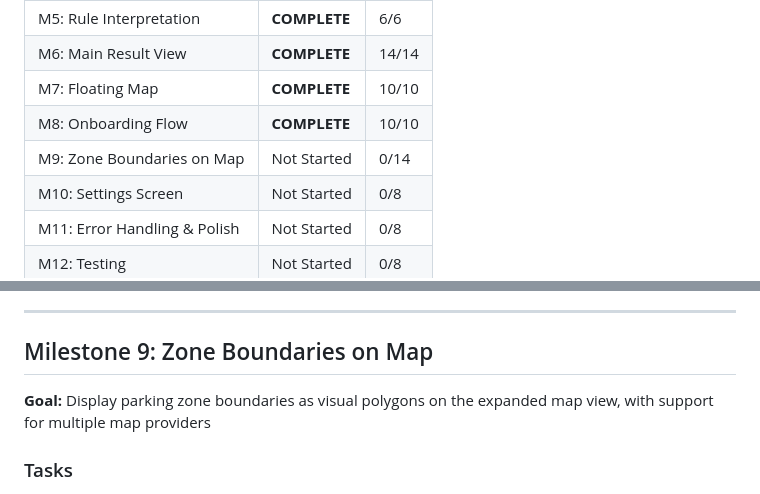
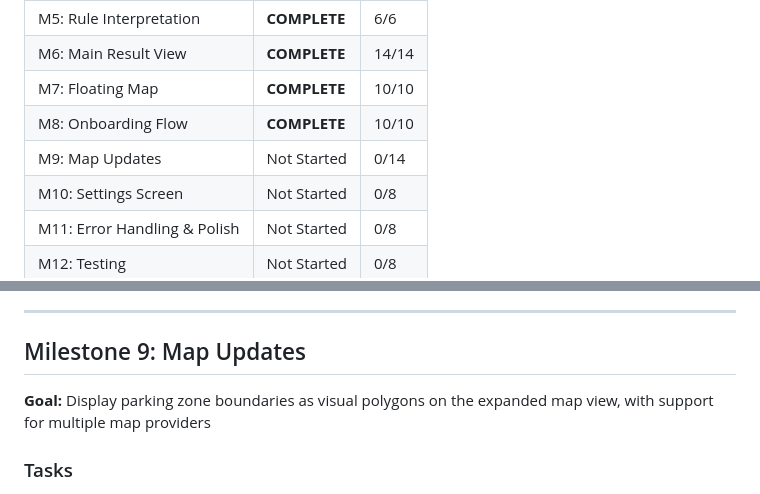
Before and after one commit to fikei/ParkLookup, a Markdown page: docs/ImplementationChecklist.md, 2 parts joined by grey strips. Rendered like a GitHub page.

Commit message:
Rename M9 from 'Zone Boundaries on Map' to 'Map Updates'

```diff
--- a/docs/ImplementationChecklist.md
+++ b/docs/ImplementationChecklist.md
@@ -17,7 +17,7 @@
 | M6: Main Result View | **COMPLETE** | 14/14 |
 | M7: Floating Map | **COMPLETE** | 10/10 |
 | M8: Onboarding Flow | **COMPLETE** | 10/10 |
-| M9: Zone Boundaries on Map | Not Started | 0/14 |
+| M9: Map Updates | Not Started | 0/14 |
 | M10: Settings Screen | Not Started | 0/8 |
 | M11: Error Handling & Polish | Not Started | 0/8 |
 | M12: Testing | Not Started | 0/8 |
@@ -290,7 +290,7 @@
 
 ---
 
-## Milestone 9: Zone Boundaries on Map
+## Milestone 9: Map Updates
 
 **Goal:** Display parking zone boundaries as visual polygons on the expanded map view, with support for multiple map providers
 
```
Also changed, not shown: docs/EngineeringProjectPlan.md (+2 -2 lines).
